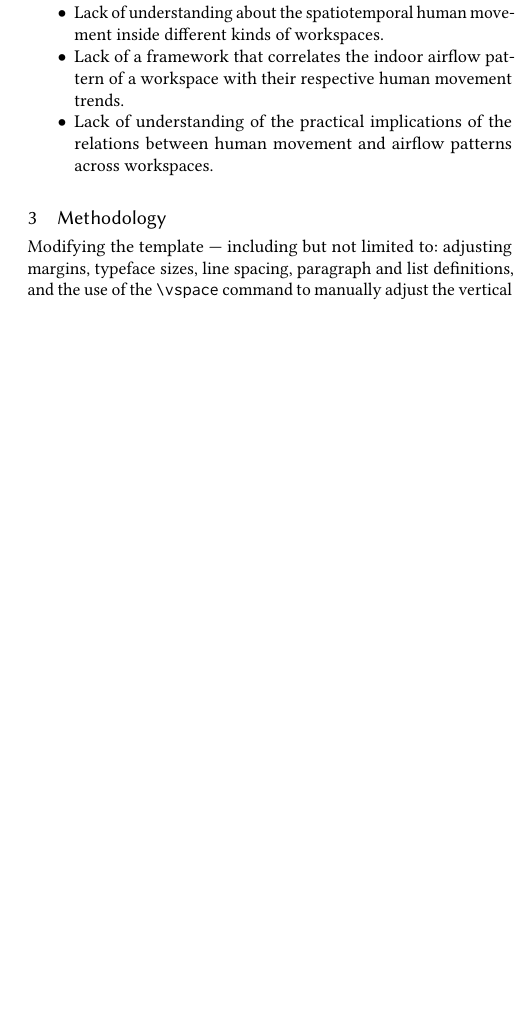
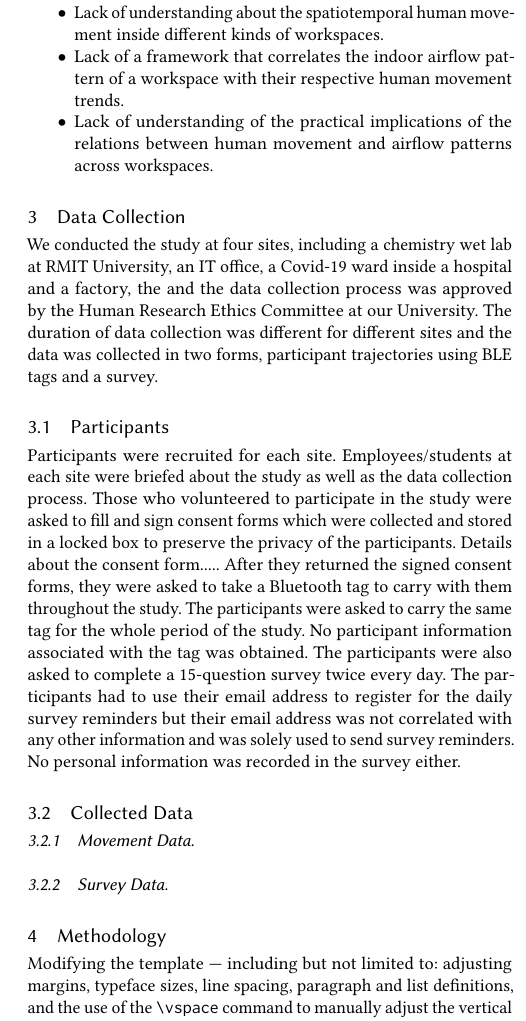
Before and after one commit to akritikts/SHumanMovement, a LaTeX paper (main.tex): part of one column of page 4 of 5, cut so that both start at the same text, the shorter picture padded with empty space. Compiled offline with pdfLaTeX.

Commit message:
participants

```diff
--- a/main.tex
+++ b/main.tex
@@ -318,6 +318,16 @@ Therefore the following gaps exist in the literature:
 %%%%%%%%%%%%%%%%%%%%%%%%%%%%%%%%%%%%%%%%%%%%%%%%%%%%%%%%%%%%%%%%%%%%%%%%%%%%%%%%%%%%%
 
 
+\section{Data Collection}
+We conducted the study at four sites, including a chemistry wet lab at RMIT University, an IT office, a Covid-19 ward inside a hospital and a factory, the and the data collection process was approved by the Human Research Ethics Committee at our University. The duration of data collection was different for different sites and the data was collected in two forms, participant trajectories using BLE tags and a survey.
+
+\subsection{Participants}
+Participants were recruited for each site. Employees/students at each site were briefed about the study as well as the data collection process. Those who volunteered to participate in the study were asked to fill and sign consent forms which were collected and stored in a locked box to preserve the privacy of the participants. Details about the consent form..... After they returned the signed consent forms, they were asked to take a Bluetooth tag to carry with them throughout the study. The participants were asked to carry the same tag for the whole period of the study. No participant information associated with the tag was obtained. The participants were also asked to complete a 15-question survey twice every day. The participants had to use their email address to register for the daily survey reminders but their email address was not correlated with any other information and was solely used to send survey reminders. No personal information was recorded in the survey either.
+
+\subsection{Collected Data}
+\subsubsection{Movement Data}
+\subsubsection{Survey Data}
+
 \section{Methodology}
 
 Modifying the template --- including but not limited to: adjusting
```
